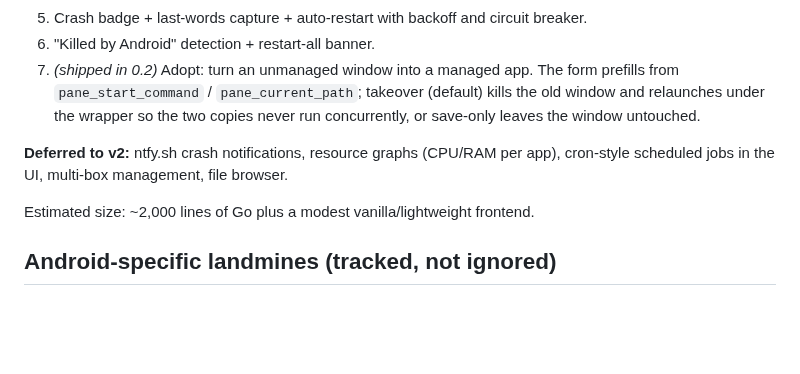
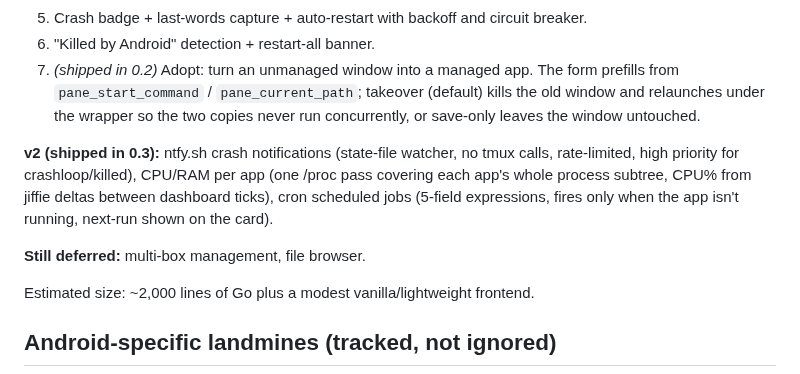
Before and after one commit to Cyb0rgCode/proot, a Markdown page: DESIGN.md, the part around the change. Drawn GitHub-style; blank space fills up the shorter version.

```diff
--- a/DESIGN.md
+++ b/DESIGN.md
@@ -183,8 +183,13 @@ Deliberately tiny. No SQLite.
    (default) kills the old window and relaunches under the wrapper so the two
    copies never run concurrently, or save-only leaves the window untouched.
 
-**Deferred to v2:** ntfy.sh crash notifications, resource graphs (CPU/RAM per app),
-cron-style scheduled jobs in the UI, multi-box management, file browser.
+**v2 (shipped in 0.3):** ntfy.sh crash notifications (state-file watcher, no tmux
+calls, rate-limited, high priority for crashloop/killed), CPU/RAM per app (one
+/proc pass covering each app's whole process subtree, CPU% from jiffie deltas
+between dashboard ticks), cron scheduled jobs (5-field expressions, fires only
+when the app isn't running, next-run shown on the card).
+
+**Still deferred:** multi-box management, file browser.
 
 Estimated size: ~2,000 lines of Go plus a modest vanilla/lightweight frontend.
 
```
Also changed, not shown: README.md (+9 -2 lines), docs/ui-dashboard.png, 14 other files.
